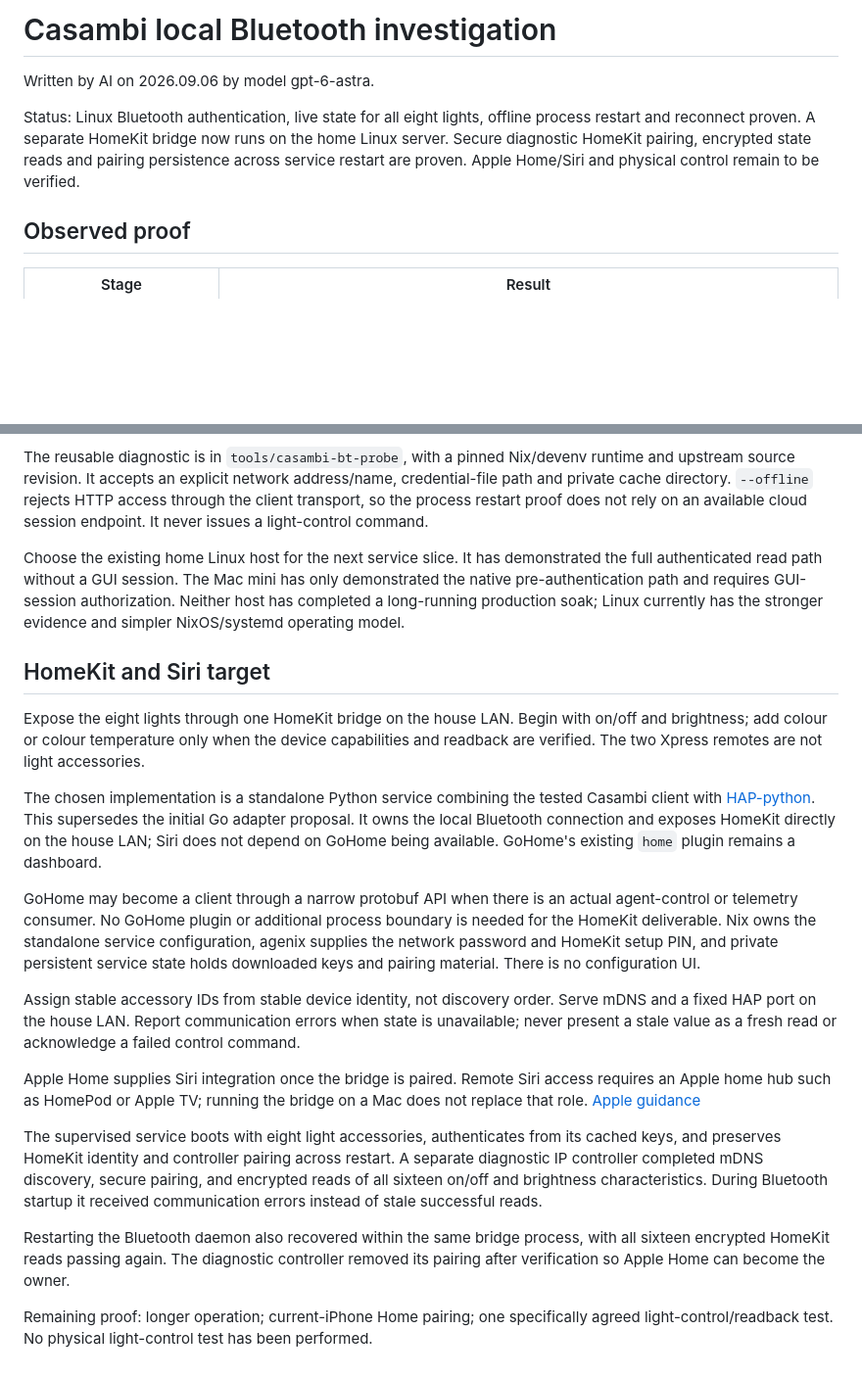
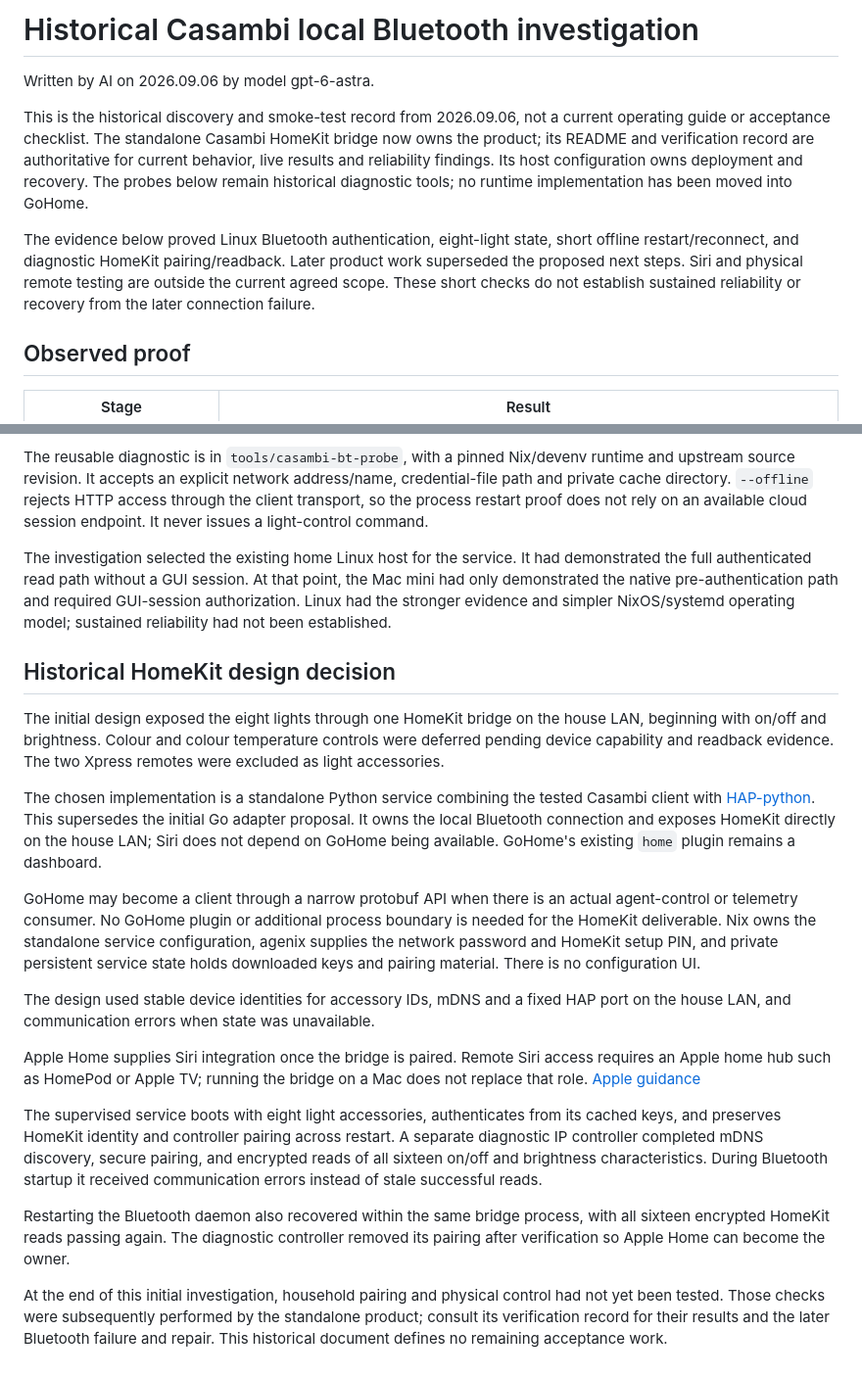
Before and after one commit to joshp123/gohome, a Markdown page: docs/ops/casambi-smoke-test.md, 2 parts joined by grey strips. Shown at 98% size. Drawn GitHub-style; blank space fills up the shorter version.

Commit message:
🤖 codex: mark Casambi probe record as historical (no-issue)

```diff
--- a/docs/ops/casambi-smoke-test.md
+++ b/docs/ops/casambi-smoke-test.md
@@ -1,8 +1,19 @@
-# Casambi local Bluetooth investigation
+# Historical Casambi local Bluetooth investigation
 
 Written by AI on 2026.09.06 by model gpt-6-astra.
 
-Status: Linux Bluetooth authentication, live state for all eight lights, offline process restart and reconnect proven. A separate HomeKit bridge now runs on the home Linux server. Secure diagnostic HomeKit pairing, encrypted state reads and pairing persistence across service restart are proven. Apple Home/Siri and physical control remain to be verified.
+This is the historical discovery and smoke-test record from 2026.09.06, not a
+current operating guide or acceptance checklist. The standalone Casambi HomeKit
+bridge now owns the product; its README and verification record are authoritative
+for current behavior, live results and reliability findings. Its host configuration
+owns deployment and recovery. The probes below remain historical diagnostic tools;
+no runtime implementation has been moved into GoHome.
+
+The evidence below proved Linux Bluetooth authentication, eight-light state,
+short offline restart/reconnect, and diagnostic HomeKit pairing/readback. Later
+product work superseded the proposed next steps. Siri and physical remote testing
+are outside the current agreed scope. These short checks do not establish sustained
+reliability or recovery from the later connection failure.
 
 ## Observed proof
 
@@ -55,17 +66,25 @@ The Linux smoke used a temporary BlueZ 5.87 daemon on a private D-Bus socket. Th
 
 The reusable diagnostic is in `tools/casambi-bt-probe`, with a pinned Nix/devenv runtime and upstream source revision. It accepts an explicit network address/name, credential-file path and private cache directory. `--offline` rejects HTTP access through the client transport, so the process restart proof does not rely on an available cloud session endpoint. It never issues a light-control command.
 
-Choose the existing home Linux host for the next service slice. It has demonstrated the full authenticated read path without a GUI session. The Mac mini has only demonstrated the native pre-authentication path and requires GUI-session authorization. Neither host has completed a long-running production soak; Linux currently has the stronger evidence and simpler NixOS/systemd operating model.
+The investigation selected the existing home Linux host for the service. It had
+demonstrated the full authenticated read path without a GUI session. At that point,
+the Mac mini had only demonstrated the native pre-authentication path and required
+GUI-session authorization. Linux had the stronger evidence and simpler
+NixOS/systemd operating model; sustained reliability had not been established.
 
-## HomeKit and Siri target
+## Historical HomeKit design decision
 
-Expose the eight lights through one HomeKit bridge on the house LAN. Begin with on/off and brightness; add colour or colour temperature only when the device capabilities and readback are verified. The two Xpress remotes are not light accessories.
+The initial design exposed the eight lights through one HomeKit bridge on the
+house LAN, beginning with on/off and brightness. Colour and colour temperature
+controls were deferred pending device capability and readback evidence. The two
+Xpress remotes were excluded as light accessories.
 
 The chosen implementation is a standalone Python service combining the tested Casambi client with [HAP-python](https://github.com/ikalchev/HAP-python). This supersedes the initial Go adapter proposal. It owns the local Bluetooth connection and exposes HomeKit directly on the house LAN; Siri does not depend on GoHome being available. GoHome's existing `home` plugin remains a dashboard.
 
 GoHome may become a client through a narrow protobuf API when there is an actual agent-control or telemetry consumer. No GoHome plugin or additional process boundary is needed for the HomeKit deliverable. Nix owns the standalone service configuration, agenix supplies the network password and HomeKit setup PIN, and private persistent service state holds downloaded keys and pairing material. There is no configuration UI.
 
-Assign stable accessory IDs from stable device identity, not discovery order. Serve mDNS and a fixed HAP port on the house LAN. Report communication errors when state is unavailable; never present a stale value as a fresh read or acknowledge a failed control command.
+The design used stable device identities for accessory IDs, mDNS and a fixed HAP
+port on the house LAN, and communication errors when state was unavailable.
 
 Apple Home supplies Siri integration once the bridge is paired. Remote Siri access requires an Apple home hub such as HomePod or Apple TV; running the bridge on a Mac does not replace that role. [Apple guidance](https://support.apple.com/en-us/105027)
 
@@ -73,4 +92,7 @@ The supervised service boots with eight light accessories, authenticates from it
 
 Restarting the Bluetooth daemon also recovered within the same bridge process, with all sixteen encrypted HomeKit reads passing again. The diagnostic controller removed its pairing after verification so Apple Home can become the owner.
 
-Remaining proof: longer operation; current-iPhone Home pairing; one specifically agreed light-control/readback test. No physical light-control test has been performed.
+At the end of this initial investigation, household pairing and physical control
+had not yet been tested. Those checks were subsequently performed by the standalone
+product; consult its verification record for their results and the later
+Bluetooth failure and repair. This historical document defines no remaining acceptance work.
```
